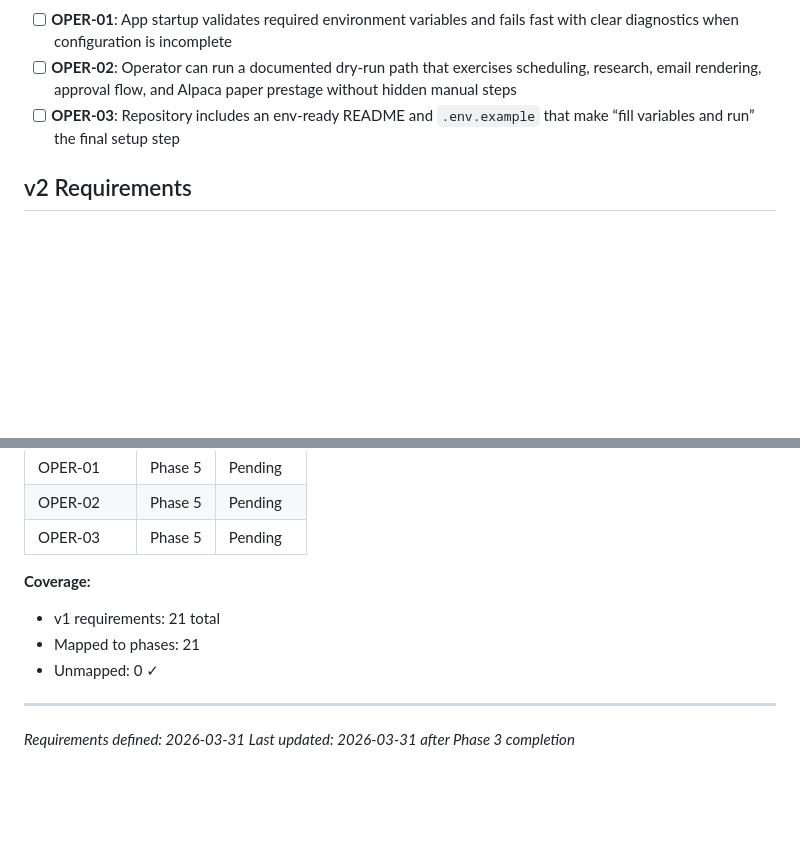
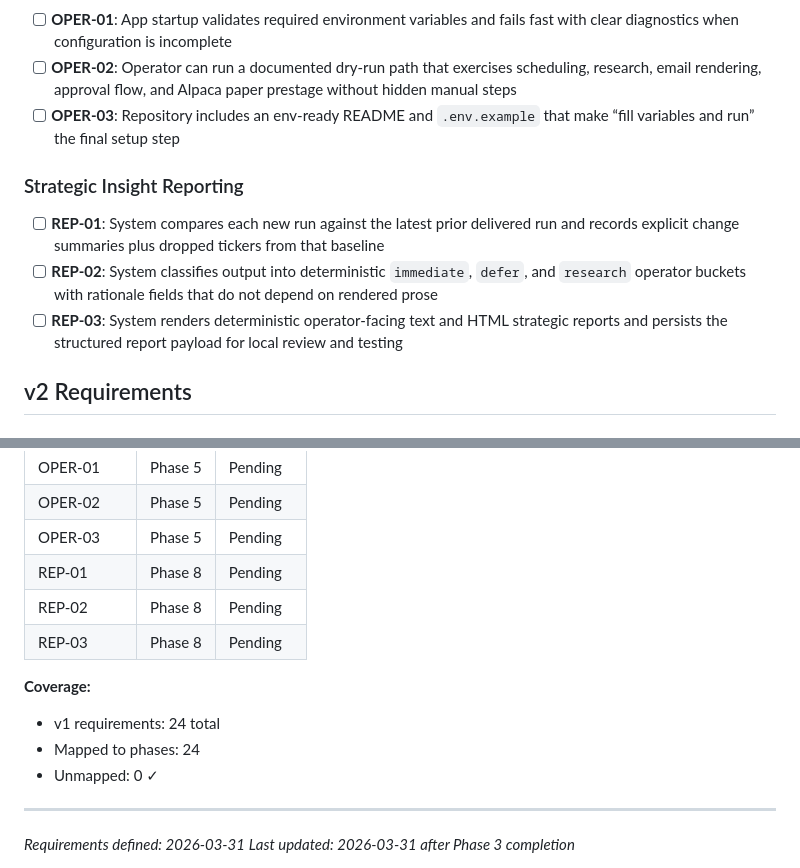
Before and after one commit to Nickbohm555/investor, a Markdown page: .planning/REQUIREMENTS.md, 2 parts joined by grey strips. GitHub-like rendering; blank space fills up the shorter version.

Commit message:
docs(08): tighten phase requirements and validation

```diff
--- a/.planning/REQUIREMENTS.md
+++ b/.planning/REQUIREMENTS.md
@@ -44,6 +44,12 @@
 - [ ] **OPER-02**: Operator can run a documented dry-run path that exercises scheduling, research, email rendering, approval flow, and Alpaca paper prestage without hidden manual steps
 - [ ] **OPER-03**: Repository includes an env-ready README and `.env.example` that make “fill variables and run” the final setup step
 
+### Strategic Insight Reporting
+
+- [ ] **REP-01**: System compares each new run against the latest prior delivered run and records explicit change summaries plus dropped tickers from that baseline
+- [ ] **REP-02**: System classifies output into deterministic `immediate`, `defer`, and `research` operator buckets with rationale fields that do not depend on rendered prose
+- [ ] **REP-03**: System renders deterministic operator-facing text and HTML strategic reports and persists the structured report payload for local review and testing
+
 ## v2 Requirements
 
 ### Platform Expansion
@@ -87,10 +93,13 @@
 | OPER-01 | Phase 5 | Pending |
 | OPER-02 | Phase 5 | Pending |
 | OPER-03 | Phase 5 | Pending |
+| REP-01 | Phase 8 | Pending |
+| REP-02 | Phase 8 | Pending |
+| REP-03 | Phase 8 | Pending |
 
 **Coverage:**
-- v1 requirements: 21 total
-- Mapped to phases: 21
+- v1 requirements: 24 total
+- Mapped to phases: 24
 - Unmapped: 0 ✓
 
 ---
```
Also changed, not shown: 2 other files.
